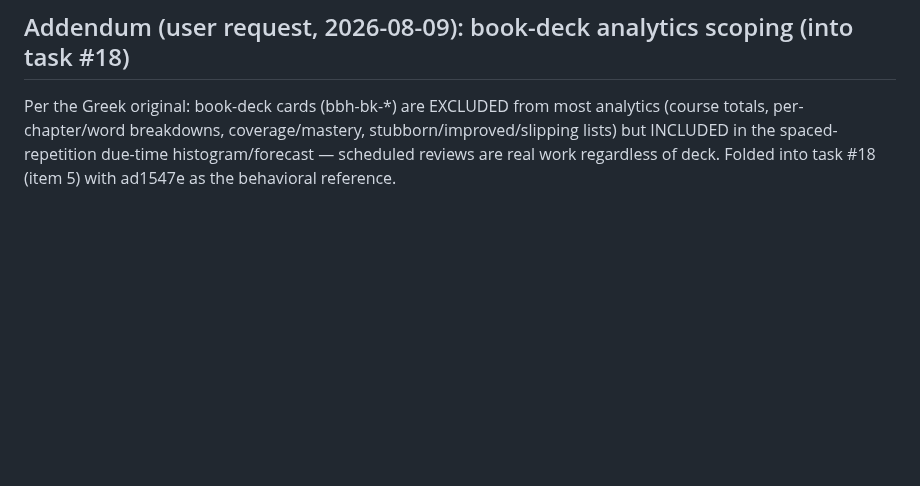
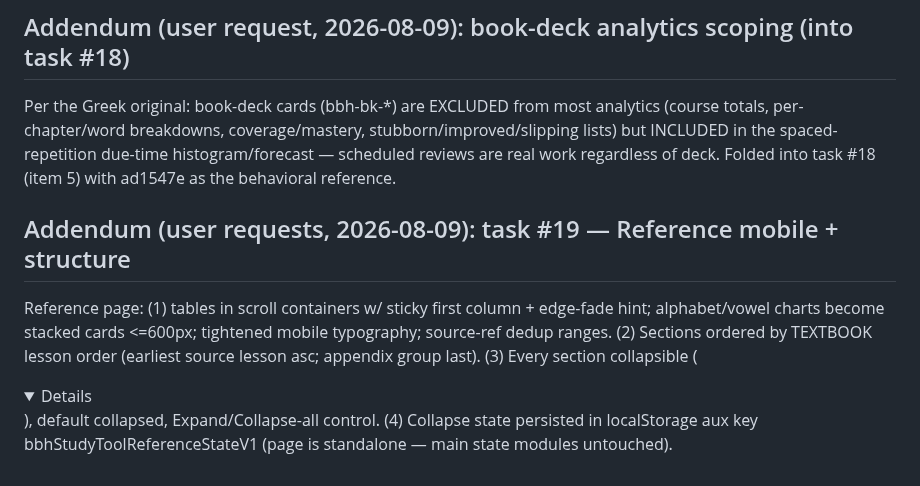
Before and after one commit to hutima/BBH_Study_Tool, a Markdown page: docs/bbh-conversion-plan.md, the part around the change. GitHub-like rendering; folded sections open; blank space fills up the shorter version.

Commit message:
Ledger: task 19 scope — reference mobile, lesson order, collapsible + persistence
Co-Authored-By: Claude Fable 5 <noreply@anthropic.com>
Claude-Session: https://claude.ai/code/session_01FoG6fVc8EwNjDU1ffdrobm

```diff
--- a/docs/bbh-conversion-plan.md
+++ b/docs/bbh-conversion-plan.md
@@ -504,3 +504,14 @@ stubborn/improved/slipping lists) but INCLUDED in the spaced-repetition
 due-time histogram/forecast — scheduled reviews are real work regardless
 of deck. Folded into task #18 (item 5) with ad1547e as the behavioral
 reference.
+
+## Addendum (user requests, 2026-08-09): task #19 — Reference mobile + structure
+
+Reference page: (1) tables in scroll containers w/ sticky first column +
+edge-fade hint; alphabet/vowel charts become stacked cards <=600px;
+tightened mobile typography; source-ref dedup ranges. (2) Sections
+ordered by TEXTBOOK lesson order (earliest source lesson asc; appendix
+group last). (3) Every section collapsible (<details>), default
+collapsed, Expand/Collapse-all control. (4) Collapse state persisted in
+localStorage aux key bbhStudyToolReferenceStateV1 (page is standalone —
+main state modules untouched).
```
